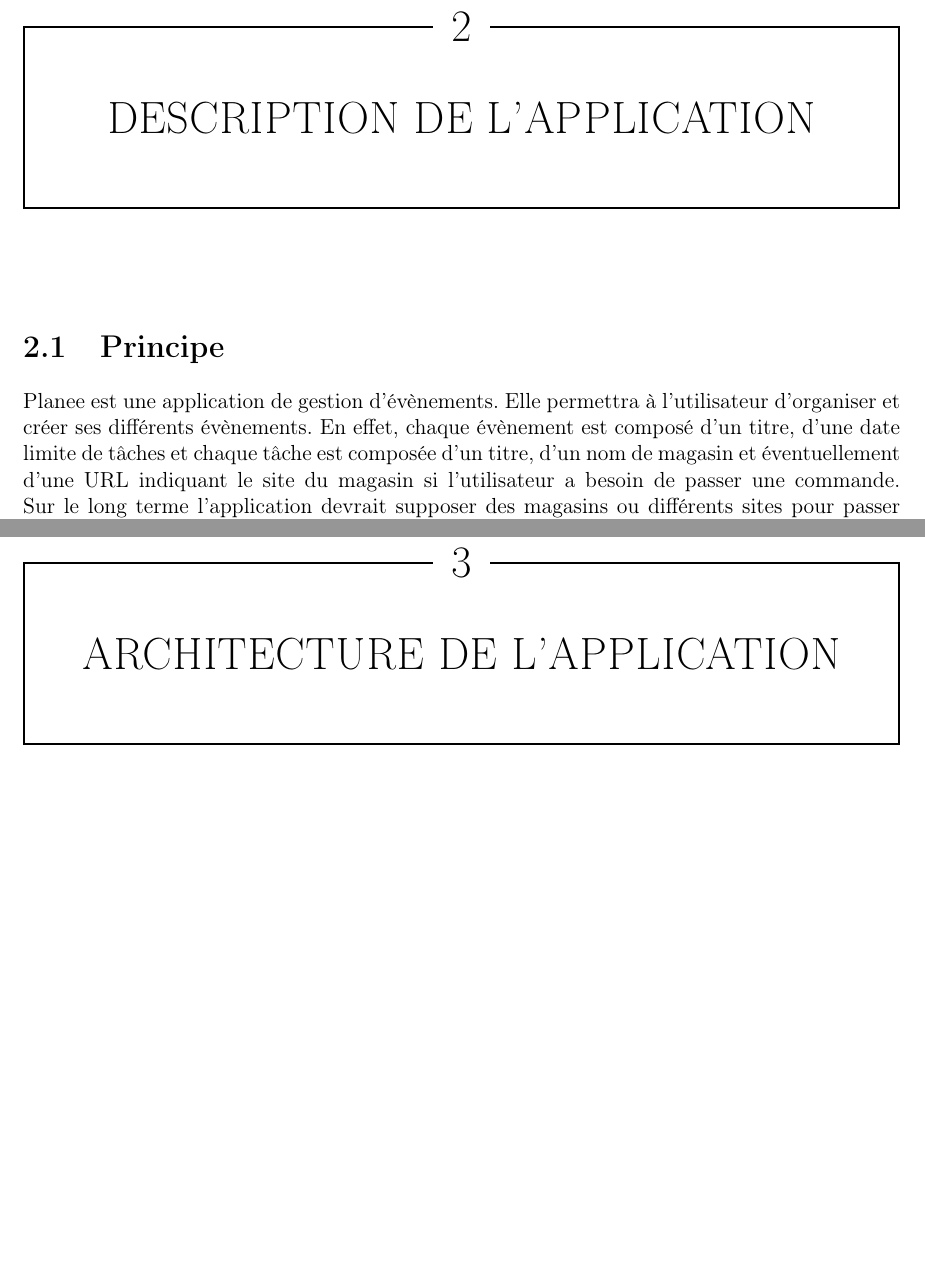
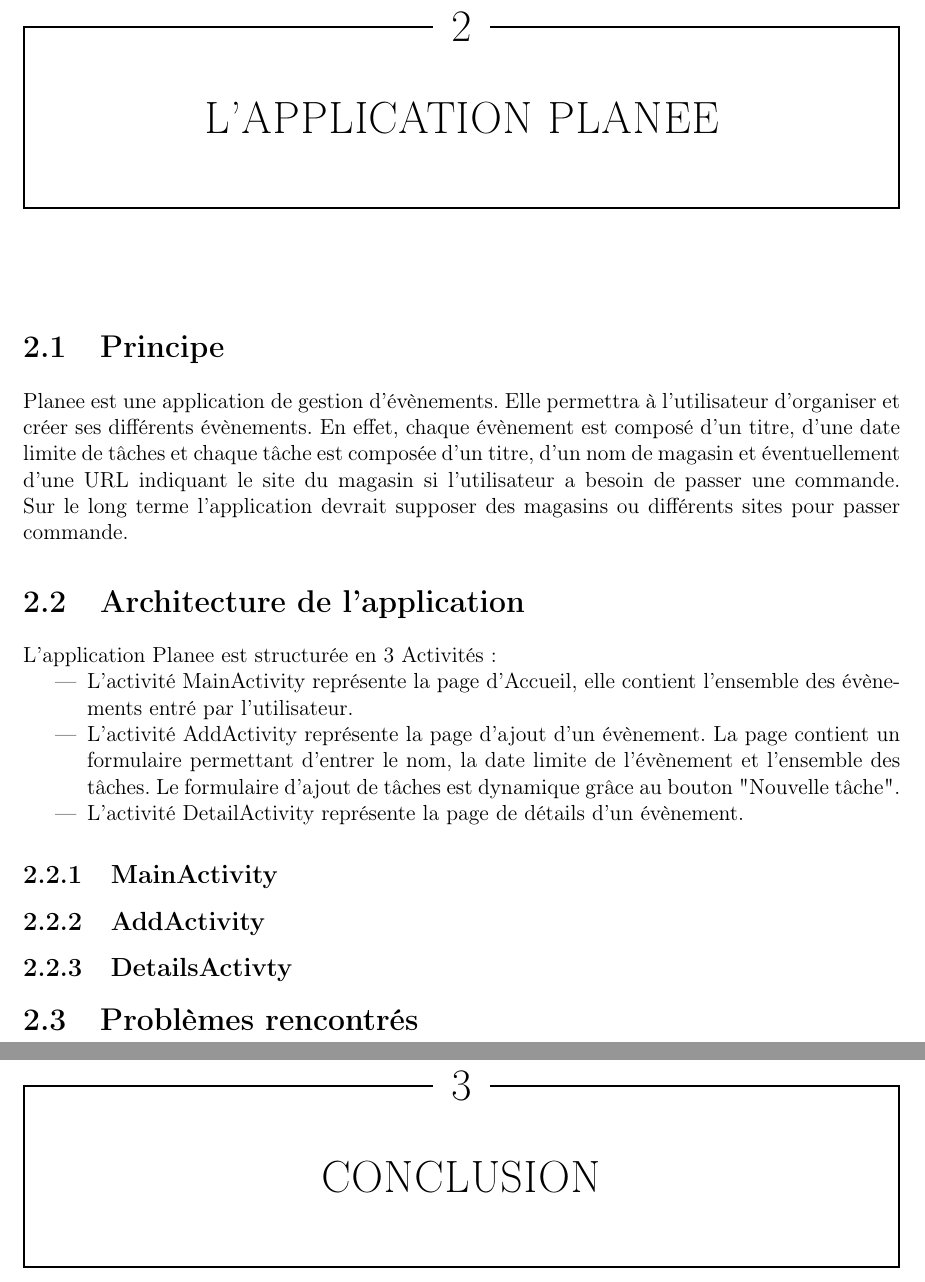
Before and after one commit to Mberjola/Planee, a LaTeX document (RapportProjet/PROJET-DevMobile.tex): two parts of pages 4 and 5 of 6, joined at a grey line, cut so that both start at the same text, the shorter picture padded with empty space. Compiled offline with pdfLaTeX.

Commit message:
Rapport II: Planee (En cours 1)

```diff
--- a/RapportProjet/PROJET-DevMobile.tex
+++ b/RapportProjet/PROJET-DevMobile.tex
@@ -39,14 +39,26 @@ De ce fait mon collègue et moi même avons opté pour une application. Après u
 \end{flushleft}
 
 \newpage
-\chapter{Description de l'application}
+\chapter{L'application Planee}
 \section{Principe}
 \begin{flushleft}
 \justify
 Planee est une application de gestion d'évènements. Elle permettra à l'utilisateur d'organiser et créer ses différents évènements. En effet, chaque évènement est composé d'un titre, d'une date limite de tâches et chaque tâche est composée d'un titre, d'un nom de magasin et éventuellement d'une URL indiquant le site du magasin si l'utilisateur a besoin de passer une commande. Sur le long terme l'application devrait supposer des magasins ou différents sites pour passer commande.
 \end{flushleft}
-\newpage
-\chapter{Architecture de l'application}
-
+\section{Architecture de l'application}
+\begin{flushleft}
+\justify
+L'application Planee est structurée en 3 Activités:
+\begin{itemize}
+\item L'activité MainActivity représente la page d'Accueil, elle contient l'ensemble des évènements entré par l'utilisateur.
+\item L'activité AddActivity représente la page d'ajout d'un évènement. La page contient un formulaire permettant d'entrer le nom, la date limite de l'évènement et l'ensemble des tâches. Le formulaire d'ajout de tâches est dynamique grâce au bouton "Nouvelle tâche".
+\item L'activité DetailActivity représente la page de détails d'un évènement.
+\end{itemize}
+\end{flushleft}
+\subsection{MainActivity}
+\subsection{AddActivity}
+\subsection{DetailsActivty}
+\section{Problèmes rencontrés}
 
 \newpage
+\chapter{Conclusion}
```
Also changed, not shown: RapportProjet/PROJET-DevMobile.pdf, RapportProjet/PROJET-DevMobile.tex (5 more changed lines), 4 other files.
